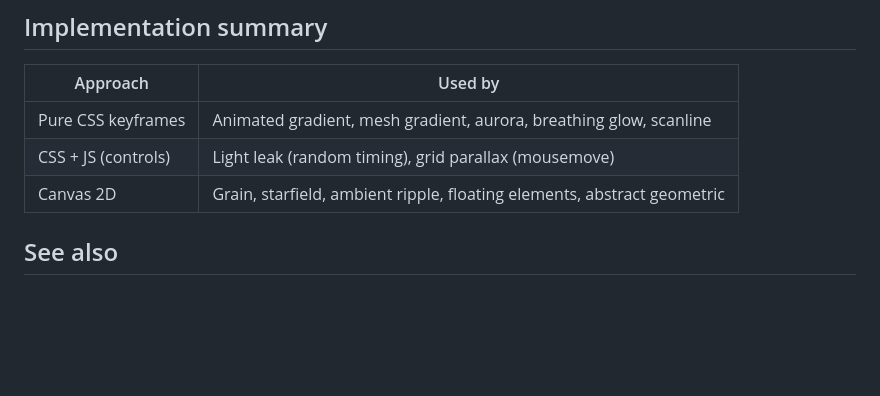
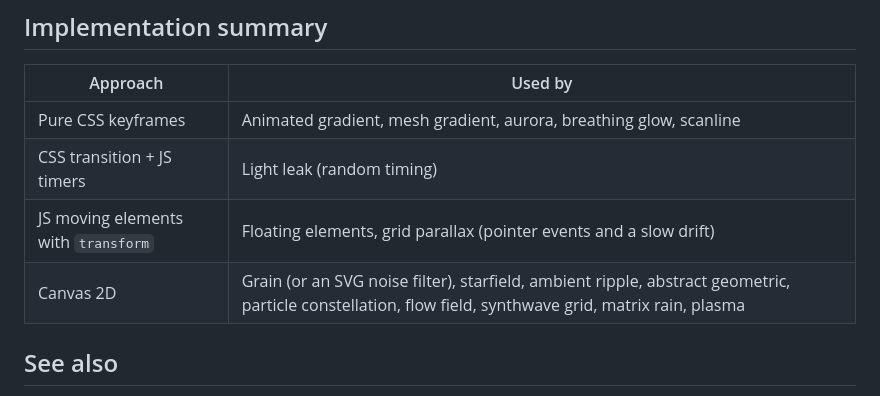
Before and after one commit to matinmonshizadeh/animation-handbook, a Markdown page: animations/07-ambient-background/README.md, the part around the change. Rendered like a GitHub page; blank space fills up the shorter version.

Commit message:
docs: correct the implementation summary in the Ambient & Background README

```diff
--- a/animations/07-ambient-background/README.md
+++ b/animations/07-ambient-background/README.md
@@ -41,8 +41,9 @@ Passive, looping effects that hold visual interest without demanding attention.
 | Approach | Used by |
 |----------|---------|
 | Pure CSS keyframes | Animated gradient, mesh gradient, aurora, breathing glow, scanline |
-| CSS + JS (controls) | Light leak (random timing), grid parallax (mousemove) |
-| Canvas 2D | Grain, starfield, ambient ripple, floating elements, abstract geometric |
+| CSS transition + JS timers | Light leak (random timing) |
+| JS moving elements with `transform` | Floating elements, grid parallax (pointer events and a slow drift) |
+| Canvas 2D | Grain (or an SVG noise filter), starfield, ambient ripple, abstract geometric, particle constellation, flow field, synthwave grid, matrix rain, plasma |
 
 ## See also
 - [06 — 3D & Advanced](../06-3d-advanced/) — GPU-intensive effects; WebGL shaders and particles
```
